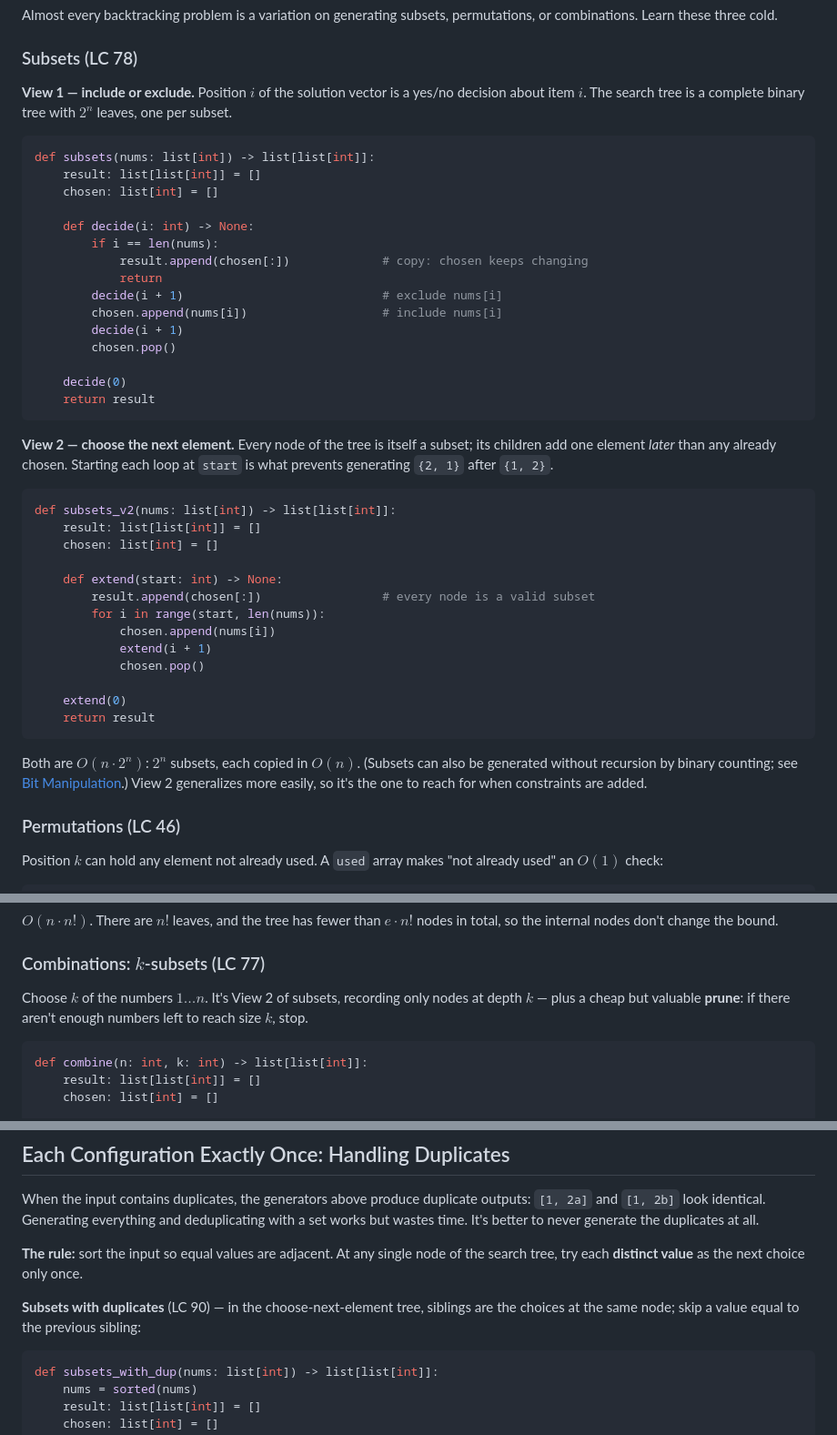
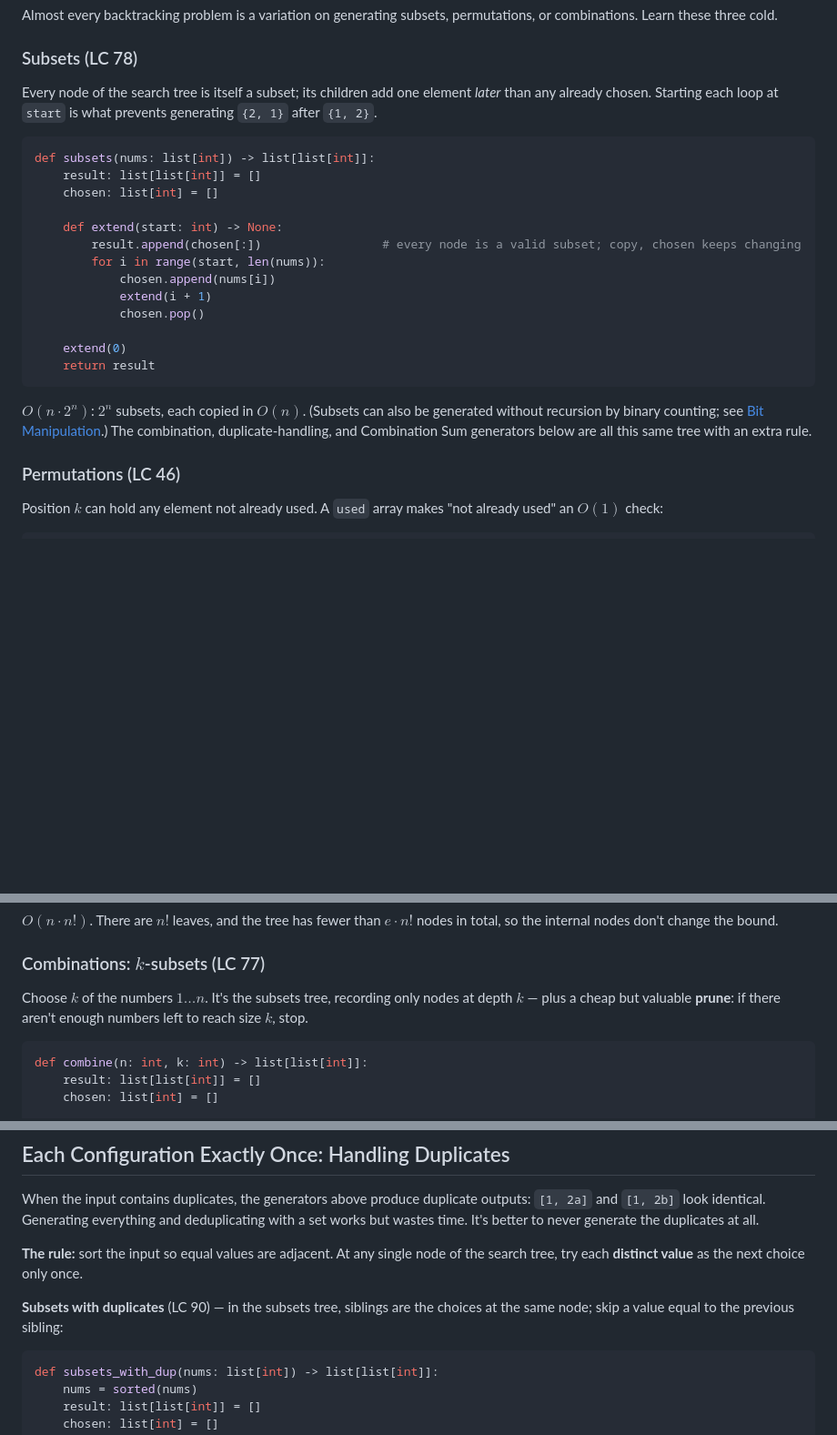
Before and after one commit to cris96spa/LeetCode, a Markdown page: docs/common_patterns/13_combinatorial_search.md, 3 parts joined by grey strips. Shown at 91% size. Drawn GitHub-style; blank space fills up the shorter version.

Commit message:
docs: update combinatorial search and cheat sheet to clarify subset generation methods

````diff
--- a/docs/common_patterns/13_combinatorial_search.md
+++ b/docs/common_patterns/13_combinatorial_search.md
@@ -58,35 +58,15 @@ Almost every backtracking problem is a variation on generating subsets, permutat
 
 ### Subsets (LC 78)
 
-**View 1 — include or exclude.** Position $i$ of the solution vector is a yes/no decision about item $i$. The search tree is a complete binary tree with $2^n$ leaves, one per subset.
+Every node of the search tree is itself a subset; its children add one element *later* than any already chosen. Starting each loop at `start` is what prevents generating `{2, 1}` after `{1, 2}`.
 
 ```python
 def subsets(nums: list[int]) -> list[list[int]]:
     result: list[list[int]] = []
     chosen: list[int] = []
 
-    def decide(i: int) -> None:
-        if i == len(nums):
-            result.append(chosen[:])             # copy: chosen keeps changing
-            return
-        decide(i + 1)                            # exclude nums[i]
-        chosen.append(nums[i])                   # include nums[i]
-        decide(i + 1)
-        chosen.pop()
-
-    decide(0)
-    return result
-```
-
-**View 2 — choose the next element.** Every node of the tree is itself a subset; its children add one element *later* than any already chosen. Starting each loop at `start` is what prevents generating `{2, 1}` after `{1, 2}`.
-
-```python
-def subsets_v2(nums: list[int]) -> list[list[int]]:
-    result: list[list[int]] = []
-    chosen: list[int] = []
-
     def extend(start: int) -> None:
-        result.append(chosen[:])                 # every node is a valid subset
+        result.append(chosen[:])                 # every node is a valid subset; copy, chosen keeps changing
         for i in range(start, len(nums)):
             chosen.append(nums[i])
             extend(i + 1)
@@ -96,7 +76,7 @@ def subsets_v2(nums: list[int]) -> list[list[int]]:
     return result
 ```
 
-Both are $O(n \cdot 2^n)$: $2^n$ subsets, each copied in $O(n)$. (Subsets can also be generated without recursion by binary counting; see [Bit Manipulation](04_bit_manipulation.md#generating-subsets).) View 2 generalizes more easily, so it's the one to reach for when constraints are added.
+$O(n \cdot 2^n)$: $2^n$ subsets, each copied in $O(n)$. (Subsets can also be generated without recursion by binary counting; see [Bit Manipulation](04_bit_manipulation.md#generating-subsets).) The combination, duplicate-handling, and Combination Sum generators below are all this same tree with an extra rule.
 
 ### Permutations (LC 46)
 
@@ -128,7 +108,7 @@ $O(n \cdot n!)$. There are $n!$ leaves, and the tree has fewer than $e \cdot n!$
 
 ### Combinations: $k$-subsets (LC 77)
 
-Choose $k$ of the numbers $1 \dots n$. It's View 2 of subsets, recording only nodes at depth $k$ — plus a cheap but valuable **prune**: if there aren't enough numbers left to reach size $k$, stop.
+Choose $k$ of the numbers $1 \dots n$. It's the subsets tree, recording only nodes at depth $k$ — plus a cheap but valuable **prune**: if there aren't enough numbers left to reach size $k$, stop.
 
 ```python
 def combine(n: int, k: int) -> list[list[int]]:
@@ -182,7 +162,7 @@ When the input contains duplicates, the generators above produce duplicate outpu
 
 **The rule:** sort the input so equal values are adjacent. At any single node of the search tree, try each **distinct value** as the next choice only once.
 
-**Subsets with duplicates** (LC 90) — in the choose-next-element tree, siblings are the choices at the same node; skip a value equal to the previous sibling:
+**Subsets with duplicates** (LC 90) — in the subsets tree, siblings are the choices at the same node; skip a value equal to the previous sibling:
 
 ```python
 def subsets_with_dup(nums: list[int]) -> list[list[int]]:
````
Also changed, not shown: other parts of docs/common_patterns/13_combinatorial_search.md (+1 -1 lines), docs/common_patterns/16_combinatorial_cheat_sheet.md (+1 -1 lines).
